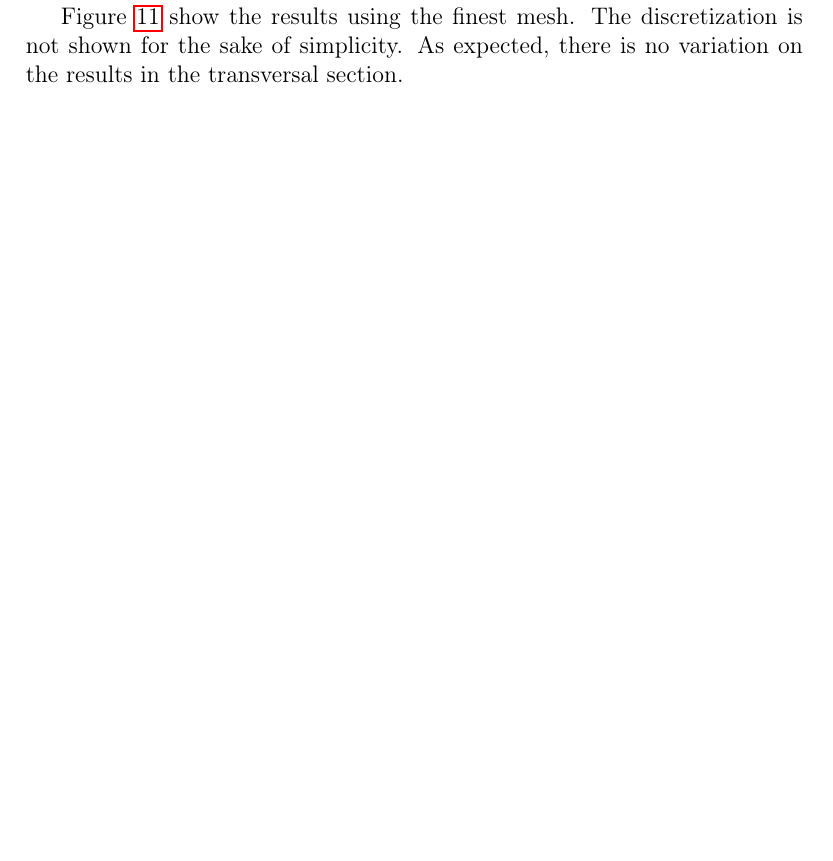
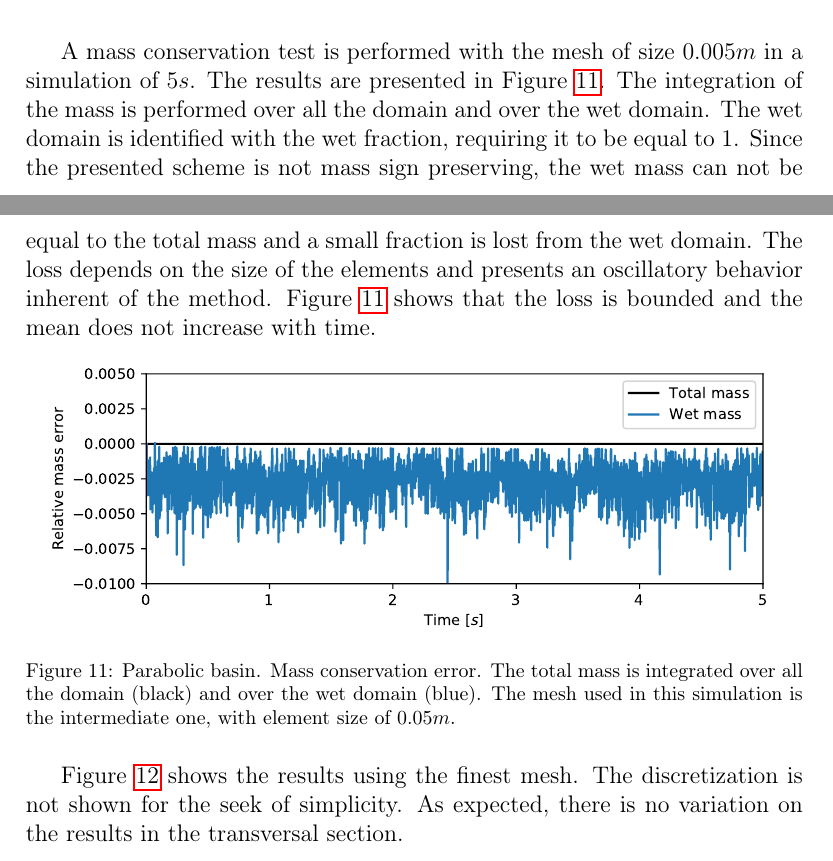
Before and after one commit to miguelmaso/stabilization, a LaTeX paper (main.tex): part of page 19 of 31 before the commit and two parts of pages 21 and 22 of 31 after it, the two joined at a grey line, cut at the place of the change, the shorter picture padded with empty space. Compiled offline with pdfLaTeX.

Commit message:
revision: add mass conservation graph

```diff
--- a/main.tex
+++ b/main.tex
@@ -813,9 +813,7 @@ x_2(t) = -\frac{1}{2}\cos(2Bt) + a + \frac{L}{2}
 In that example the selected parameters are $h_0=1m$ and $a=1m$.
 }
 
-The domain $\Omega$ is discretized using several meshes in order to perform a convergence analysis. The meshes employed are listed in Table \ref{parabola_convergence}. Figure \ref{parabola_mesh} shows one of the intermediate mesh. Once the simulation begins, the water starts to oscillate on the parabolic basin and the velocity field is constant on the spatial domain, while follows a periodic function respect the time. Figure \ref{parabola_graphic} shows a cut along the mesh. The most challenging problem is to capture the discontinuity of the velocity. Even though the velocity presents a discontinuity, the shock capturing is not required, since it is not a degree of freedom.
-
-Figure \ref{parabola_results} show the results using the finest mesh. The discretization is not shown for the sake of simplicity. As expected, there is no variation on the results in the transversal section.
+The domain $\Omega$ is discretized using several meshes in order to perform a convergence analysis. The meshes employed are listed in Table \ref{parabola_convergence}. Figure \ref{parabola_mesh} shows one of the intermediate mesh. Once the simulation begins, the water starts to oscillate on the parabolic basin and the velocity field is constant on the spatial domain, while follows a periodic function respect the time. Figure \ref{parabola_graphic} shows a cut along the mesh. The most challenging problem is to capture the discontinuity of the velocity. Even though the velocity presents a discontinuity, it isn't the origin of the oscillatory behavior since the velocity is not a degree of freedom.
 
 \begin{figure}
     \includegraphics[width=\textwidth]{img/par/mesh_0.1.pdf}
@@ -858,6 +856,17 @@ Figure \ref{parabola_results} show the results using the finest mesh. The discre
 \caption{Parabolic basin. Cuts along the mesh of size $0.03m$ at different times. There are 333 nodes on the cut.}
 \label{parabola_graphic}
 \end{figure}
+
+A mass conservation test is performed with the mesh of size $0.005m$ in a simulation of $5s$. The results are presented in Figure \ref{parabola_mass}. The integration of the mass is performed over all the domain and over the wet domain. The wet domain is identified with the wet fraction, requiring it to be equal to $1$. Since the presented scheme is not mass sign preserving, the wet mass can not be equal to the total mass and a small fraction is lost from the wet domain. The loss depends on the size of the elements and presents an oscillatory behavior inherent of the method. Figure \ref{parabola_mass} shows that the loss is bounded and the mean does not increase with time.
+
+\begin{figure}[H]
+    \centering
+    \includegraphics[width=.95\textwidth]{img/par/mass_conservation}
+    \caption{Parabolic basin. Mass conservation error. The total mass is integrated over all the domain (black) and over the wet domain (blue). The mesh used in this simulation is the intermediate one, with element size of $0.05m$.}
+    \label{parabola_mass}
+\end{figure}
+
+Figure \ref{parabola_results} shows the results using the finest mesh. The discretization is not shown for the seek of simplicity. As expected, there is no variation on the results in the transversal section.
 
 \begin{figure}[H]
     \begin{subfigure}{.05\textwidth}
```
Also changed, not shown: img/par/mass_conservation.pdf (added).
